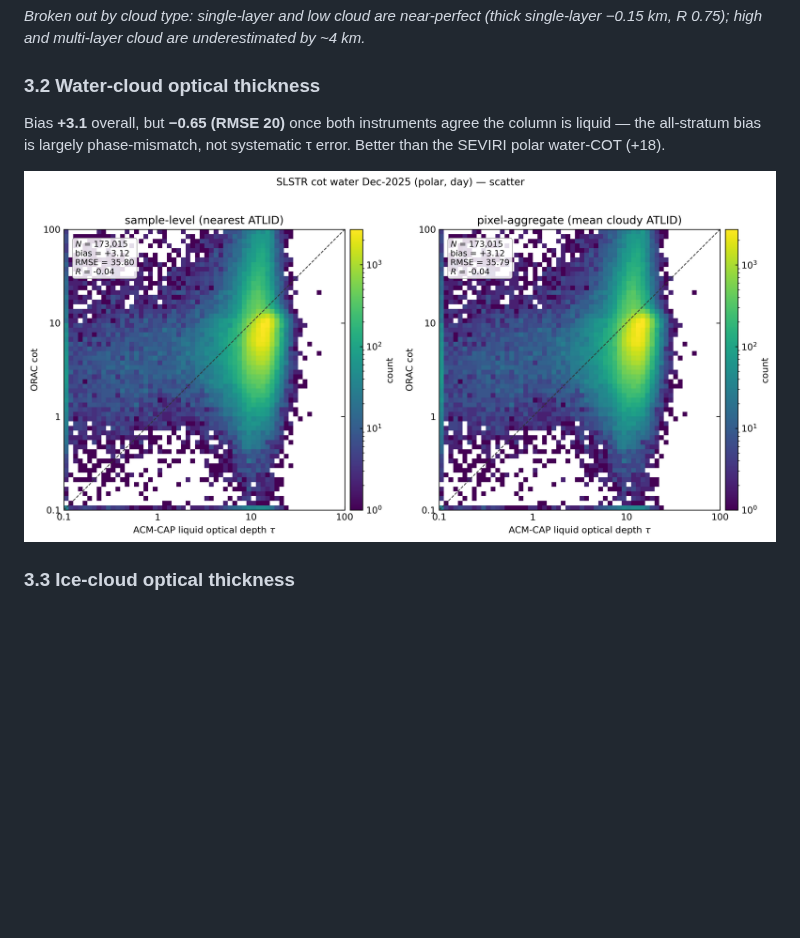
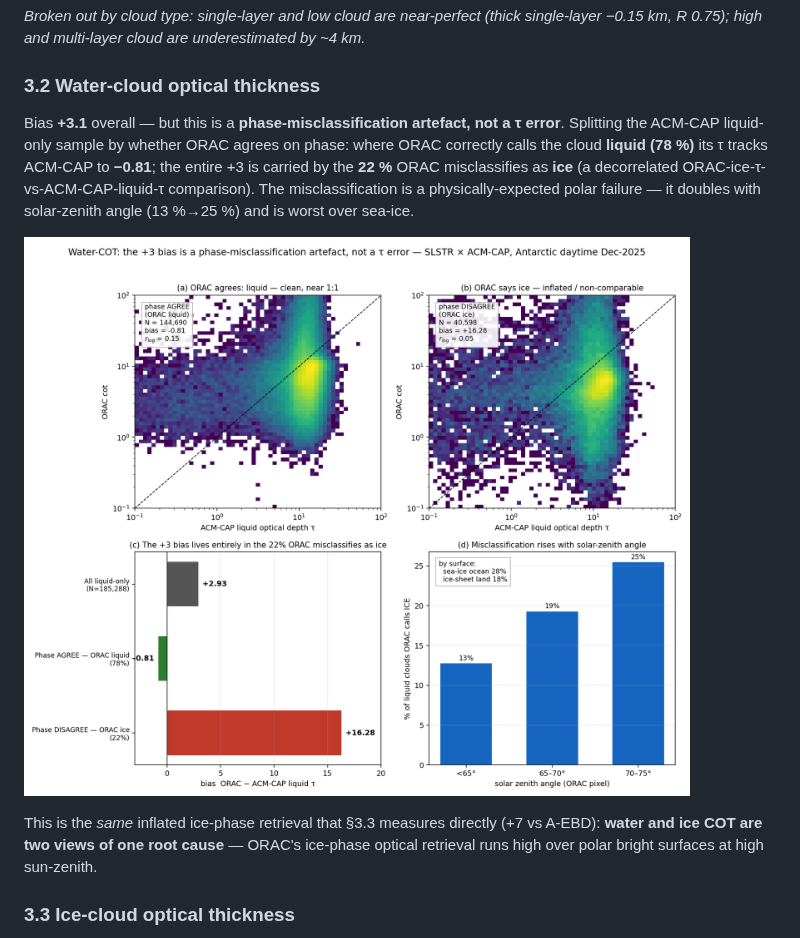
Before and after one commit to ray-climate/cloud_cci, a Markdown page: docs/reports/slstr_validation_summary_2025-12.md, the part around the change. Rendered like a GitHub page; pictures changed too: figures/slstr_cot_water_2025-12/cot_water_phase_analysis.png (added); blank space fills up the shorter version.

```diff
--- a/docs/reports/slstr_validation_summary_2025-12.md
+++ b/docs/reports/slstr_validation_summary_2025-12.md
@@ -137,11 +137,19 @@ single-layer −0.15 km, R 0.75); high and multi-layer cloud are underestimated
 
 ### 3.2 Water-cloud optical thickness
 
-Bias **+3.1** overall, but **−0.65 (RMSE 20)** once both instruments agree the
-column is liquid — the all-stratum bias is largely phase-mismatch, not systematic
-τ error. Better than the SEVIRI polar water-COT (+18).
+Bias **+3.1** overall — but this is a **phase-misclassification artefact, not a τ
+error**. Splitting the ACM-CAP liquid-only sample by whether ORAC agrees on phase:
+where ORAC correctly calls the cloud **liquid (78 %)** its τ tracks ACM-CAP to
+**−0.81**; the entire +3 is carried by the **22 %** ORAC misclassifies as **ice**
+(a decorrelated ORAC-ice-τ-vs-ACM-CAP-liquid-τ comparison). The misclassification
+is a physically-expected polar failure — it doubles with solar-zenith angle
+(13 %→25 %) and is worst over sea-ice.
 
-![Water COT scatter](../../figures/slstr_cot_water_2025-12/cot_water_scatter.png)
+![Water COT phase analysis](../../figures/slstr_cot_water_2025-12/cot_water_phase_analysis.png)
+
+This is the *same* inflated ice-phase retrieval that §3.3 measures directly (+7 vs
+A-EBD): **water and ice COT are two views of one root cause** — ORAC's ice-phase
+optical retrieval runs high over polar bright surfaces at high sun-zenith.
 
 ### 3.3 Ice-cloud optical thickness
 
```
Also changed, not shown: docs/reports/slstr_cot_water_2025-12.md (+38 -0 lines), 1 other file.
